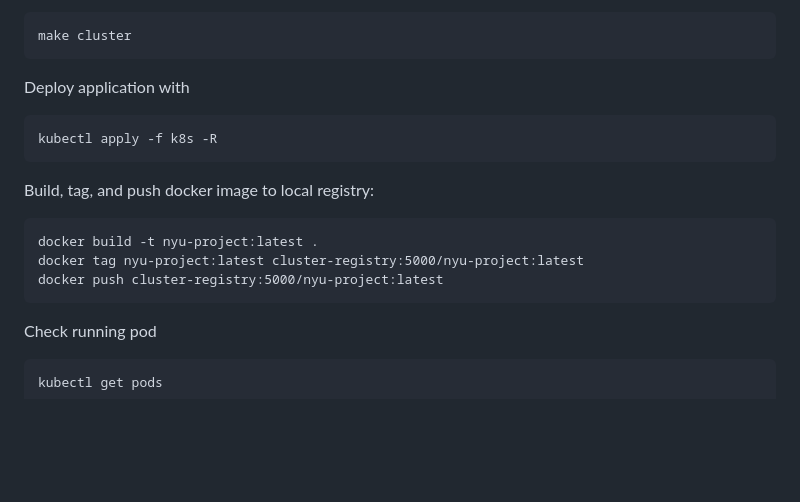
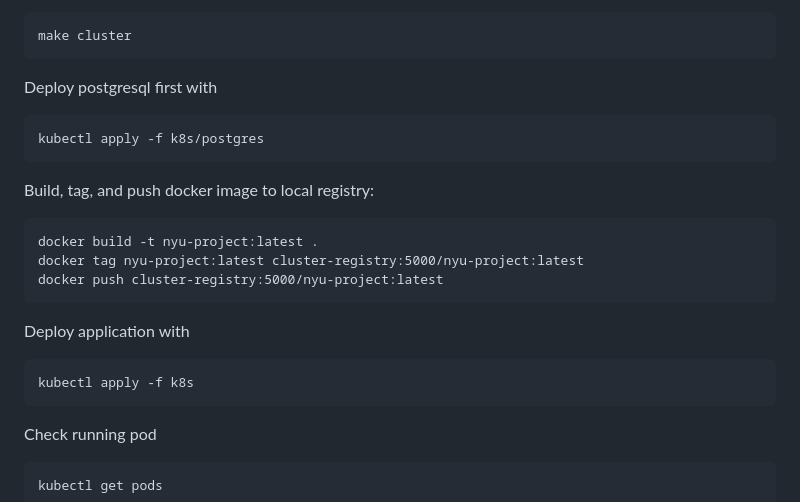
Before and after one commit to CSCI-GA-2820-FA24-001/wishlists, a Markdown page: README.md, the part around the change. Drawn GitHub-style; blank space fills up the shorter version.

Commit message:
update kubernetes commands

````diff
--- a/README.md
+++ b/README.md
@@ -125,9 +125,9 @@ Create a K3S cluster in your development environment with:
 make cluster
 ```
 
-Deploy application with
+Deploy postgresql first with
 ```
-kubectl apply -f k8s -R
+kubectl apply -f k8s/postgres
 ```
 
 Build, tag, and push docker image to local registry:
@@ -135,6 +135,10 @@ Build, tag, and push docker image to local registry:
 docker build -t nyu-project:latest .
 docker tag nyu-project:latest cluster-registry:5000/nyu-project:latest
 docker push cluster-registry:5000/nyu-project:latest
+```
+Deploy application with
+```
+kubectl apply -f k8s
 ```
 
 Check running pod
````
